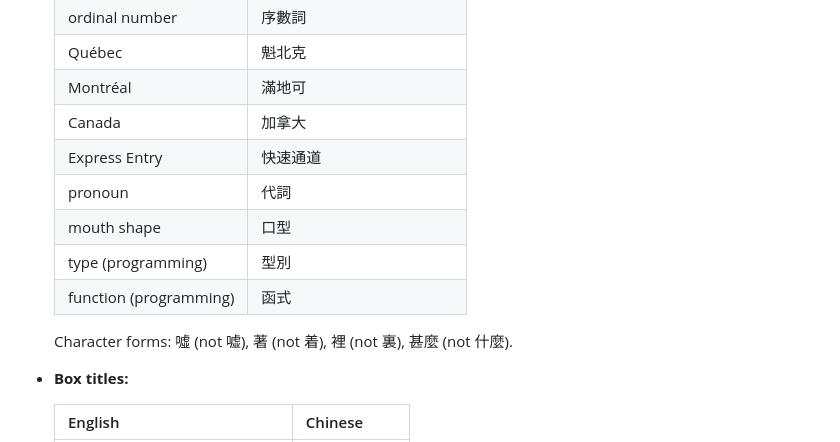
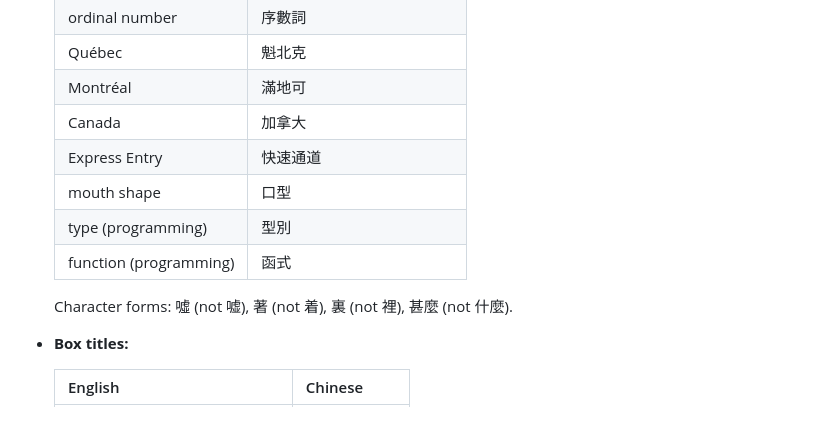
Before and after one commit to DonChong2000/head-first-french, a Markdown page: AGENTS.md, the part around the change. Rendered like a GitHub page.

Commit message:
docs: match the character-forms note to 裏, drop the duplicate 代詞 row
Co-Authored-By: Claude Opus 5.5 <noreply@anthropic.com>

```diff
--- a/AGENTS.md
+++ b/AGENTS.md
@@ -100,12 +100,11 @@ The zh pages must read as if a Hong Kong Chinese teacher wrote them in Chinese,
   | Montréal | 滿地可 |
   | Canada | 加拿大 |
   | Express Entry | 快速通道 |
-  | pronoun | 代詞 |
   | mouth shape | 口型 |
   | type (programming) | 型別 |
   | function (programming) | 函式 |
 
-  Character forms: 噓 (not 嘘), 著 (not 着), 裡 (not 裏), 甚麼 (not 什麼).
+  Character forms: 噓 (not 嘘), 著 (not 着), 裏 (not 裡), 甚麼 (not 什麼).
 
 - **Box titles:**
 
```
